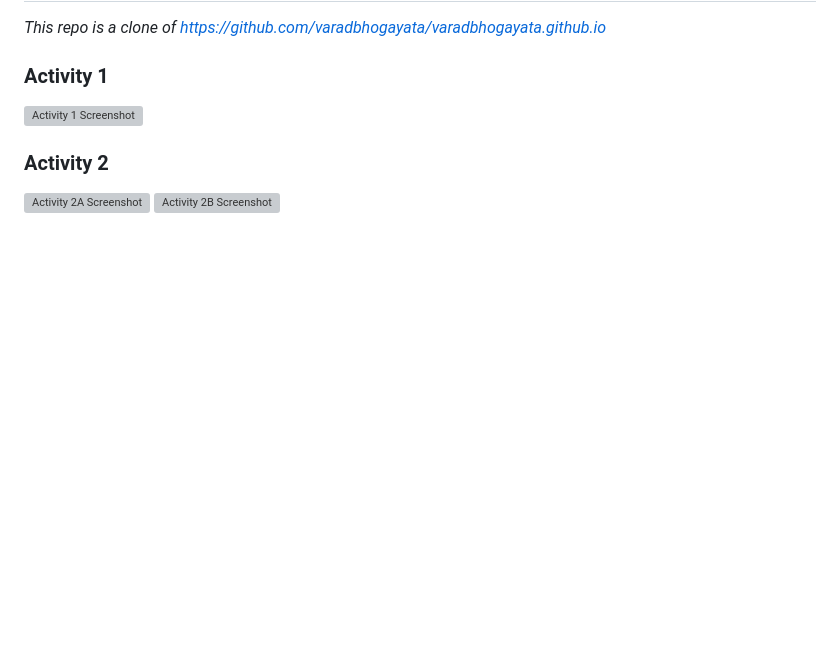
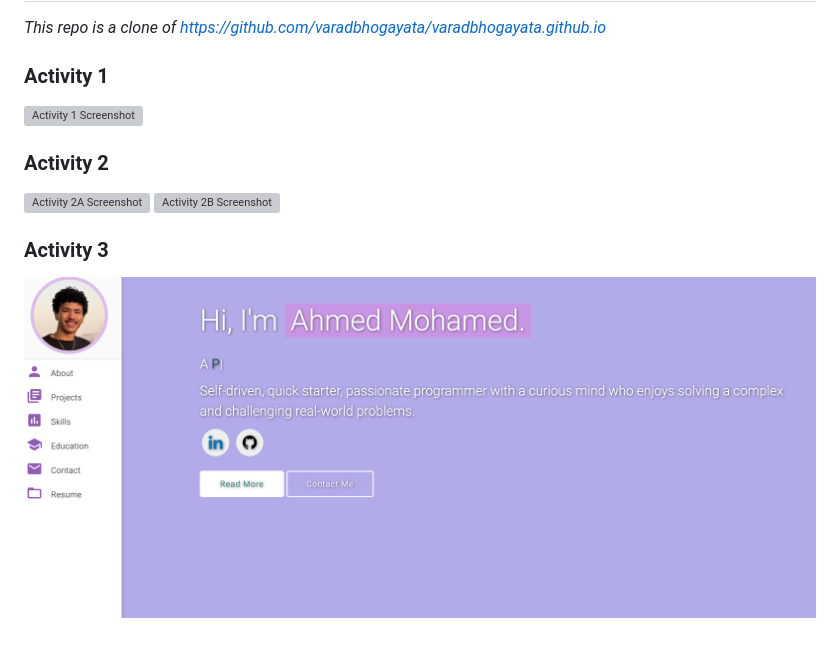
Before and after one commit to Ahmed-Labs/Ahmed-Labs.github.io, a Markdown page: README.md, the part around the change. Drawn GitHub-style; pictures changed too: screenshots/activity_3.png (added); blank space fills up the shorter version; grey boxes are pictures that could not be loaded.

Commit message:
add activity 3 screenshots to readme

```diff
--- a/README.md
+++ b/README.md
@@ -10,3 +10,6 @@
 ### Activity 2
 ![Activity 2A Screenshot](screenshots/activity_2_a.png)
 ![Activity 2B Screenshot](screenshots/activity_2_b.png)
+
+### Activity 3
+![Activity 3 Screenshot](screenshots/activity_3.png)
```
